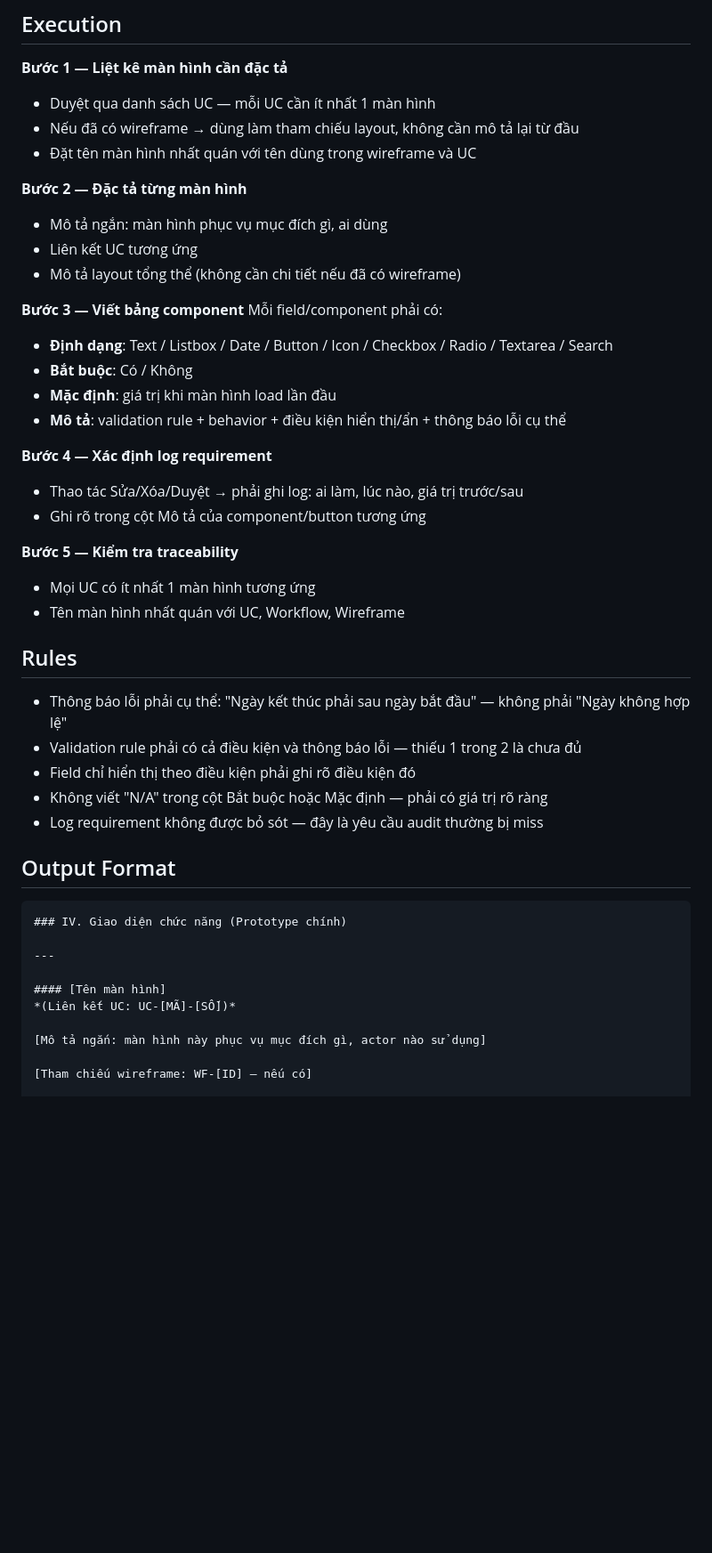
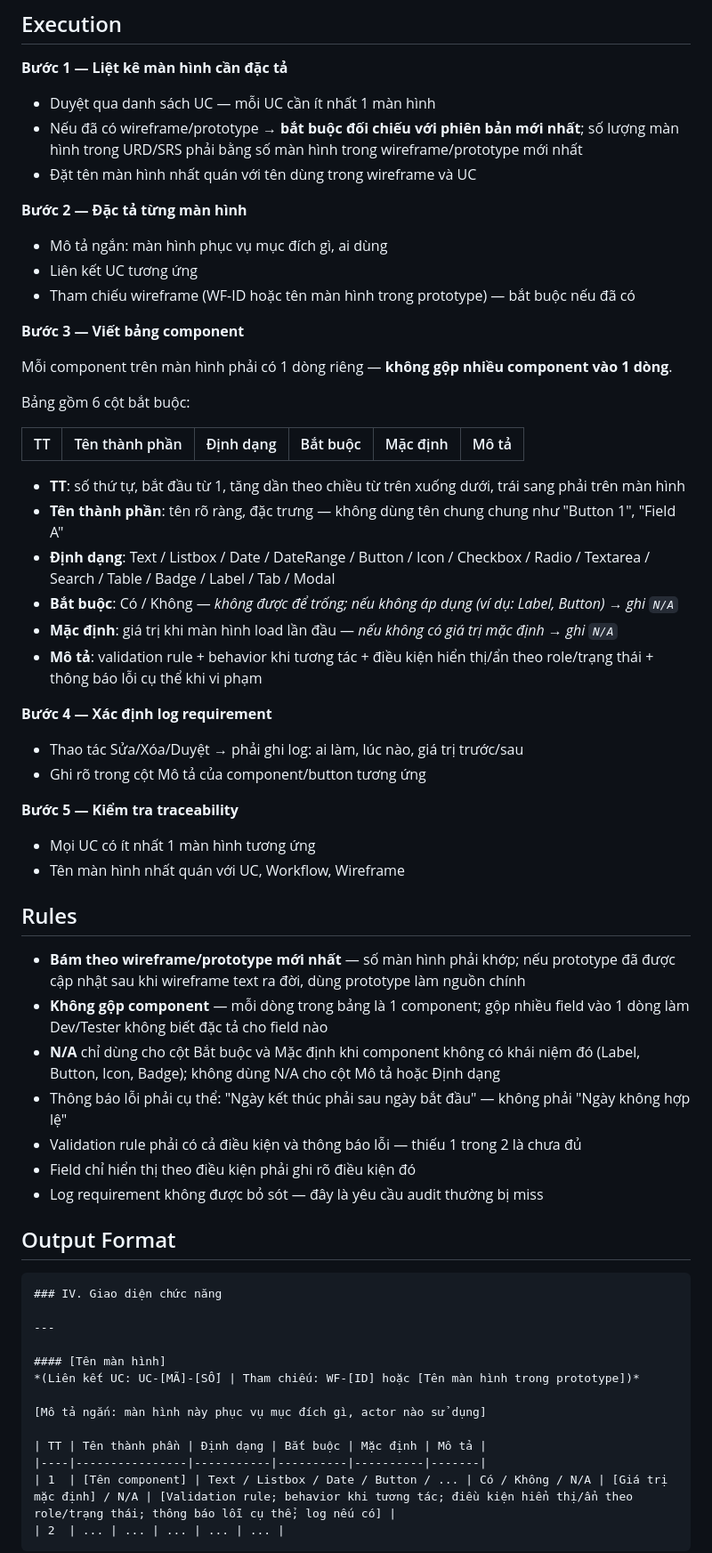
Before and after one commit to Dungbtmu/BA-Agent, a Markdown page: .claude/skills/urd-screen-spec.md, the part around one of its changes. Shown at 89% size. Drawn GitHub-style; blank space fills up the shorter version.

````diff
--- a/.claude/skills/urd-screen-spec.md
+++ b/.claude/skills/urd-screen-spec.md
@@ -33,20 +33,29 @@ tools: []
 
 **Bước 1 — Liệt kê màn hình cần đặc tả**
 - Duyệt qua danh sách UC — mỗi UC cần ít nhất 1 màn hình
-- Nếu đã có wireframe → dùng làm tham chiếu layout, không cần mô tả lại từ đầu
+- Nếu đã có wireframe/prototype → **bắt buộc đối chiếu với phiên bản mới nhất**; số lượng màn hình trong URD/SRS phải bằng số màn hình trong wireframe/prototype mới nhất
 - Đặt tên màn hình nhất quán với tên dùng trong wireframe và UC
 
 **Bước 2 — Đặc tả từng màn hình**
 - Mô tả ngắn: màn hình phục vụ mục đích gì, ai dùng
 - Liên kết UC tương ứng
-- Mô tả layout tổng thể (không cần chi tiết nếu đã có wireframe)
+- Tham chiếu wireframe (WF-ID hoặc tên màn hình trong prototype) — bắt buộc nếu đã có
 
 **Bước 3 — Viết bảng component**
-Mỗi field/component phải có:
-- **Định dạng**: Text / Listbox / Date / Button / Icon / Checkbox / Radio / Textarea / Search
-- **Bắt buộc**: Có / Không
-- **Mặc định**: giá trị khi màn hình load lần đầu
-- **Mô tả**: validation rule + behavior + điều kiện hiển thị/ẩn + thông báo lỗi cụ thể
+
+Mỗi component trên màn hình phải có 1 dòng riêng — **không gộp nhiều component vào 1 dòng**.
+
+Bảng gồm 6 cột bắt buộc:
+
+| TT | Tên thành phần | Định dạng | Bắt buộc | Mặc định | Mô tả |
+|-----|----------------|-----------|----------|----------|-------|
+
+- **TT**: số thứ tự, bắt đầu từ 1, tăng dần theo chiều từ trên xuống dưới, trái sang phải trên màn hình
+- **Tên thành phần**: tên rõ ràng, đặc trưng — không dùng tên chung chung như "Button 1", "Field A"
+- **Định dạng**: Text / Listbox / Date / DateRange / Button / Icon / Checkbox / Radio / Textarea / Search / Table / Badge / Label / Tab / Modal
+- **Bắt buộc**: Có / Không — *không được để trống; nếu không áp dụng (ví dụ: Label, Button) → ghi `N/A`*
+- **Mặc định**: giá trị khi màn hình load lần đầu — *nếu không có giá trị mặc định → ghi `N/A`*
+- **Mô tả**: validation rule + behavior khi tương tác + điều kiện hiển thị/ẩn theo role/trạng thái + thông báo lỗi cụ thể khi vi phạm
 
 **Bước 4 — Xác định log requirement**
 - Thao tác Sửa/Xóa/Duyệt → phải ghi log: ai làm, lúc nào, giá trị trước/sau
@@ -58,23 +67,29 @@ Mỗi field/component phải có:
 
 ## Rules
 
+- **Bám theo wireframe/prototype mới nhất** — số màn hình phải khớp; nếu prototype đã được cập nhật sau khi wireframe text ra đời, dùng prototype làm nguồn chính
+- **Không gộp component** — mỗi dòng trong bảng là 1 component; gộp nhiều field vào 1 dòng làm Dev/Tester không biết đặc tả cho field nào
+- **N/A** chỉ dùng cho cột Bắt buộc và Mặc định khi component không có khái niệm đó (Label, Button, Icon, Badge); không dùng N/A cho cột Mô tả hoặc Định dạng
 - Thông báo lỗi phải cụ thể: "Ngày kết thúc phải sau ngày bắt đầu" — không phải "Ngày không hợp lệ"
 - Validation rule phải có cả điều kiện và thông báo lỗi — thiếu 1 trong 2 là chưa đủ
 - Field chỉ hiển thị theo điều kiện phải ghi rõ điều kiện đó
-- Không viết "N/A" trong cột Bắt buộc hoặc Mặc định — phải có giá trị rõ ràng
 - Log requirement không được bỏ sót — đây là yêu cầu audit thường bị miss
 
 ## Output Format
 
 ```
-### IV. Giao diện chức năng (Prototype chính)
+### IV. Giao diện chức năng
 
 ---
 
 #### [Tên màn hình]
-*(Liên kết UC: UC-[MÃ]-[SỐ])*
+*(Liên kết UC: UC-[MÃ]-[SỐ] | Tham chiếu: WF-[ID] hoặc [Tên màn hình trong prototype])*
 
 [Mô tả ngắn: màn hình này phục vụ mục đích gì, actor nào sử dụng]
 
-[Tham chiếu wireframe: WF-[ID] — nếu có]
+| TT | Tên thành phần | Định dạng | Bắt buộc | Mặc định | Mô tả |
+|----|----------------|-----------|----------|----------|-------|
+| 1  | [Tên component] | Text / Listbox / Date / Button / ... | Có / Không / N/A | [Giá trị mặc định] / N/A | [Validation rule; behavior khi tương tác; điều kiện hiển thị/ẩn theo role/trạng thái; thông báo lỗi cụ thể; log nếu có] |
+| 2  | ... | ... | ... | ... | ... |
+```
 
````
Also changed, not shown: other parts of .claude/skills/urd-screen-spec.md (+10 -6 lines), .claude/agents/urd-srs-agent.md (+3 -1 lines), .claude/rules/output-schema.md (+5 -2 lines).
